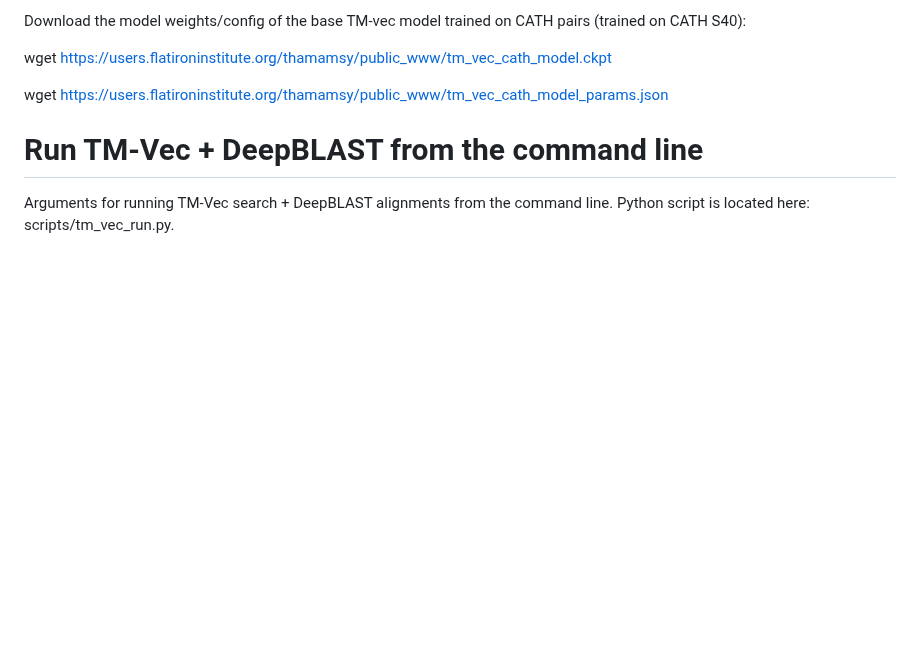
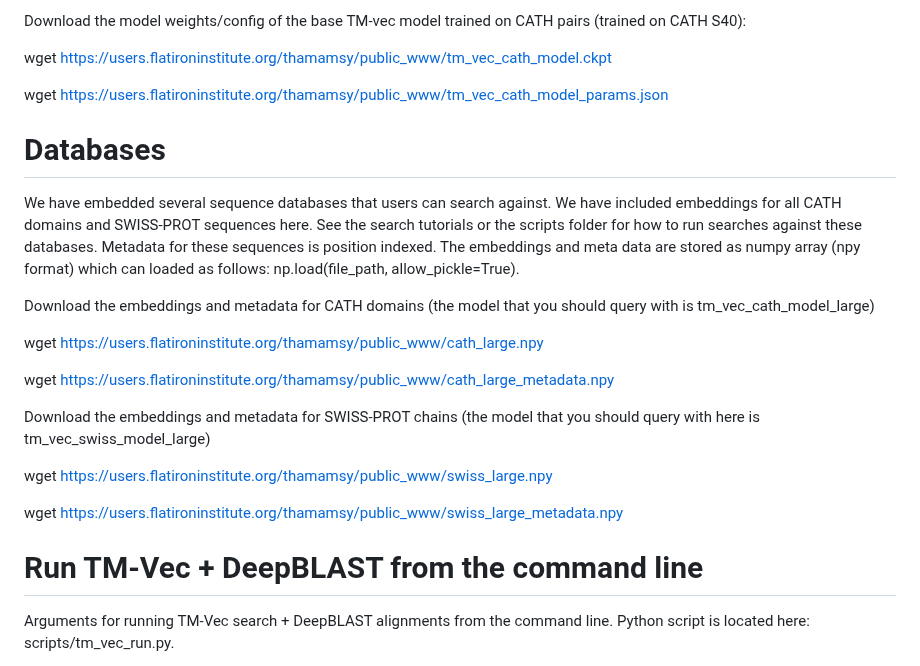
Before and after one commit to tymor22/tm-vec, a Markdown page: README.md, the part around the change. Rendered like a GitHub page; blank space fills up the shorter version.

```diff
--- a/README.md
+++ b/README.md
@@ -43,6 +43,21 @@ wget https://users.flatironinstitute.org/thamamsy/public_www/tm_vec_cath_model.c
 
 wget https://users.flatironinstitute.org/thamamsy/public_www/tm_vec_cath_model_params.json
 
+# Databases
+
+We have embedded several sequence databases that users can search against. We have included embeddings for all CATH domains and SWISS-PROT sequences here. See the search tutorials or the scripts folder for how to run searches against these databases. Metadata for these sequences is position indexed. The embeddings and meta data are stored as numpy array (npy format) which can loaded as follows: np.load(file_path, allow_pickle=True).
+
+Download the embeddings and metadata for CATH domains (the model that you should query with is tm_vec_cath_model_large)
+
+wget https://users.flatironinstitute.org/thamamsy/public_www/cath_large.npy
+
+wget https://users.flatironinstitute.org/thamamsy/public_www/cath_large_metadata.npy
+
+Download the embeddings and metadata for SWISS-PROT chains (the model that you should query with here is tm_vec_swiss_model_large)
+
+wget https://users.flatironinstitute.org/thamamsy/public_www/swiss_large.npy
+
+wget https://users.flatironinstitute.org/thamamsy/public_www/swiss_large_metadata.npy
 
 
 # Run TM-Vec + DeepBLAST from the command line
```
